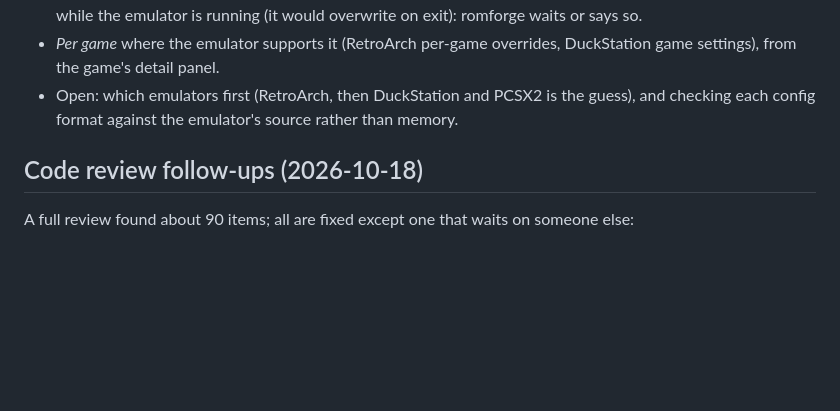
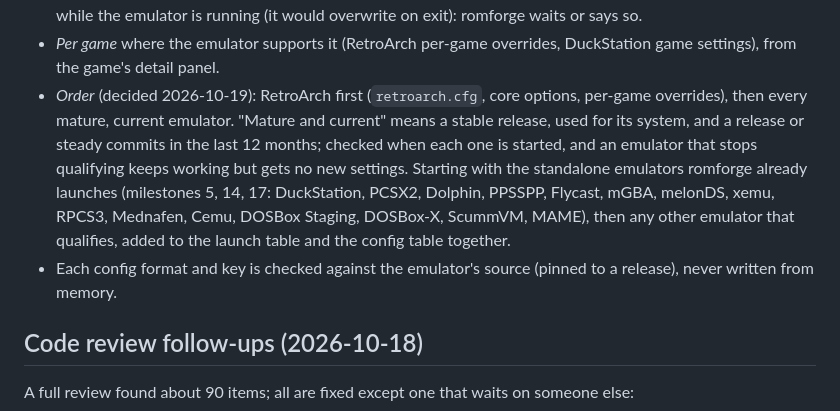
Before and after one commit to asafelobotomy/romforge, a Markdown page: PLAN.md, the part around the change. GitHub-like rendering; blank space fills up the shorter version.

Commit message:
Plan emulator settings order: RetroArch, then every mature emulator
Co-Authored-By: Claude Opus 5.5 <noreply@anthropic.com>

```diff
--- a/PLAN.md
+++ b/PLAN.md
@@ -1478,9 +1478,18 @@ Milestone 20 uses it to set BIOS paths.
   says so.
 - *Per game* where the emulator supports it (RetroArch per-game
   overrides, DuckStation game settings), from the game's detail panel.
-- Open: which emulators first (RetroArch, then DuckStation and PCSX2 is
-  the guess), and checking each config format against the emulator's
-  source rather than memory.
+- *Order* (decided 2026-10-19): RetroArch first (`retroarch.cfg`, core
+  options, per-game overrides), then every mature, current emulator.
+  "Mature and current" means a stable release, used for its system, and
+  a release or steady commits in the last 12 months; checked when each
+  one is started, and an emulator that stops qualifying keeps working
+  but gets no new settings. Starting with the standalone emulators
+  romforge already launches (milestones 5, 14, 17: DuckStation, PCSX2,
+  Dolphin, PPSSPP, Flycast, mGBA, melonDS, xemu, RPCS3, Mednafen, Cemu,
+  DOSBox Staging, DOSBox-X, ScummVM, MAME), then any other emulator that
+  qualifies, added to the launch table and the config table together.
+- Each config format and key is checked against the emulator's source
+  (pinned to a release), never written from memory.
 
 ## Code review follow-ups (2026-10-18)
 
```
